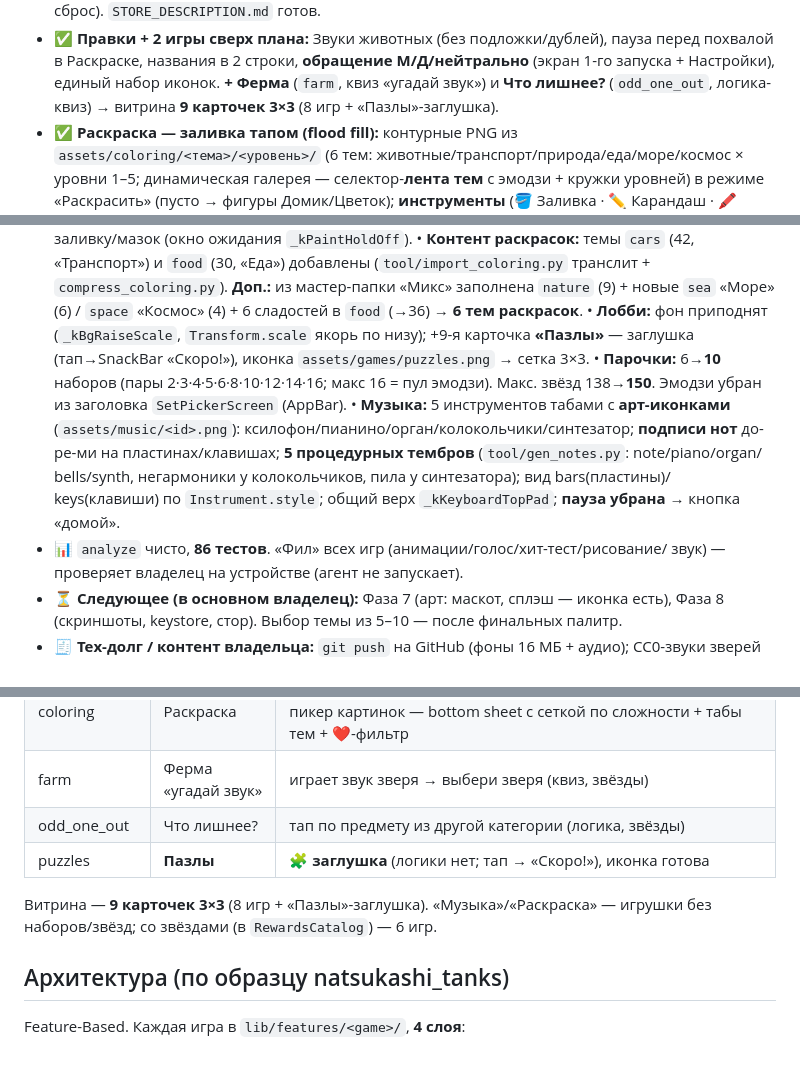
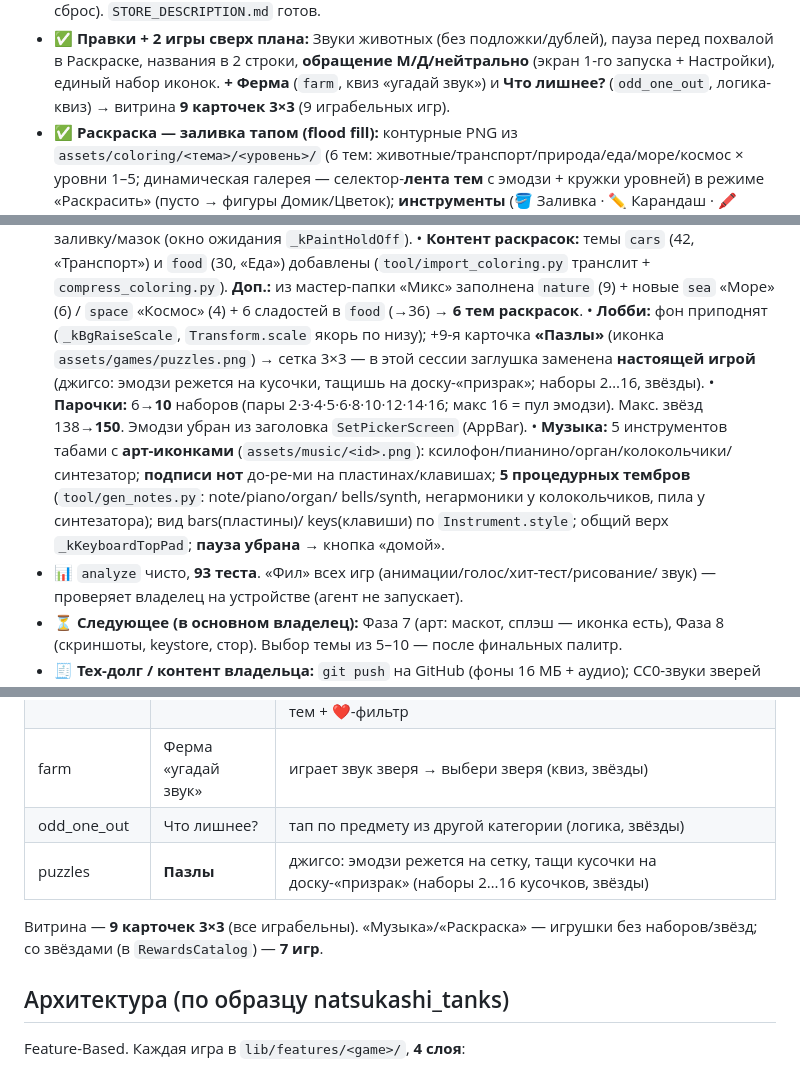
Before and after one commit to Auskraft/chisana_kodomo, a Markdown page: CLAUDE.md, 3 parts joined by grey strips. Rendered like a GitHub page.

```diff
--- a/CLAUDE.md
+++ b/CLAUDE.md
@@ -97,7 +97,7 @@ UX **«без проигрышей»**: большие кнопки, голос
   перед похвалой в Раскраске, названия в 2 строки, **обращение М/Д/нейтрально**
   (экран 1-го запуска + Настройки), единый набор иконок. **+ Ферма** (`farm`,
   квиз «угадай звук») и **Что лишнее?** (`odd_one_out`, логика-квиз) →
-  витрина **9 карточек 3×3** (8 игр + «Пазлы»-заглушка).
+  витрина **9 карточек 3×3** (9 играбельных игр).
 - ✅ **Раскраска — заливка тапом (flood fill):** контурные PNG из
   `assets/coloring/<тема>/<уровень>/` (6 тем: животные/транспорт/природа/еда/море/космос × уровни
   1–5; динамическая галерея — селектор-**лента тем** с эмодзи + кружки уровней) в
@@ -134,8 +134,9 @@ UX **«без проигрышей»**: большие кнопки, голос
     «Микс» заполнена `nature` (9) + новые `sea` «Море» (6) / `space` «Космос» (4) + 6
     сладостей в `food` (→36) → **6 тем раскрасок**.
   • **Лобби:** фон приподнят (`_kBgRaiseScale`, `Transform.scale` якорь по низу);
-    +9-я карточка **«Пазлы»** — заглушка (тап→SnackBar «Скоро!»), иконка
-    `assets/games/puzzles.png` → сетка 3×3.
+    +9-я карточка **«Пазлы»** (иконка `assets/games/puzzles.png`) → сетка 3×3 —
+    в этой сессии заглушка заменена **настоящей игрой** (джигсо: эмодзи режется на
+    кусочки, тащишь на доску-«призрак»; наборы 2…16, звёзды).
   • **Парочки:** 6→**10** наборов (пары 2·3·4·5·6·8·10·12·14·16; макс 16 = пул эмодзи).
     Макс. звёзд 138→**150**. Эмодзи убран из заголовка `SetPickerScreen` (AppBar).
   • **Музыка:** 5 инструментов табами с **арт-иконками** (`assets/music/<id>.png`):
@@ -144,7 +145,7 @@ UX **«без проигрышей»**: большие кнопки, голос
     bells/synth, негармоники у колокольчиков, пила у синтезатора); вид bars(пластины)/
     keys(клавиши) по `Instrument.style`; общий верх `_kKeyboardTopPad`; **пауза убрана** →
     кнопка «домой».
-- 📊 `analyze` чисто, **86 тестов**. «Фил» всех игр (анимации/голос/хит-тест/рисование/
+- 📊 `analyze` чисто, **93 теста**. «Фил» всех игр (анимации/голос/хит-тест/рисование/
   звук) — проверяет владелец на устройстве (агент не запускает).
 - ⏳ **Следующее (в основном владелец):** Фаза 7 (арт: маскот, сплэш — иконка есть),
   Фаза 8 (скриншоты, keystore, стор). Выбор темы из 5–10 — после финальных палитр.
@@ -171,10 +172,10 @@ UX **«без проигрышей»**: большие кнопки, голос
 | coloring | Раскраска | режимы Раскрасить/По номерам/Рисовать (иконочные табы); пикер картинок — bottom sheet с сеткой по сложности + табы тем + ❤-фильтр |
 | farm | Ферма «угадай звук» | играет звук зверя → выбери зверя (квиз, звёзды) |
 | odd_one_out | Что лишнее? | тап по предмету из другой категории (логика, звёзды) |
-| puzzles | **Пазлы** | 🧩 **заглушка** (логики нет; тап → «Скоро!»), иконка готова |
+| puzzles | **Пазлы** | джигсо: эмодзи режется на сетку, тащи кусочки на доску-«призрак» (наборы 2…16 кусочков, звёзды) |
 
-Витрина — **9 карточек 3×3** (8 игр + «Пазлы»-заглушка). «Музыка»/«Раскраска» —
-игрушки без наборов/звёзд; со звёздами (в `RewardsCatalog`) — 6 игр.
+Витрина — **9 карточек 3×3** (все играбельны). «Музыка»/«Раскраска» —
+игрушки без наборов/звёзд; со звёздами (в `RewardsCatalog`) — **7 игр**.
 
 ## Архитектура (по образцу natsukashi_tanks)
 Feature-Based. Каждая игра в `lib/features/<game>/`, **4 слоя**:
```
Also changed, not shown: other parts of CLAUDE.md (+1 -1 lines), OWNER_CHECKLIST.md (+6 -5 lines), ROADMAP.md (+3 -3 lines).
